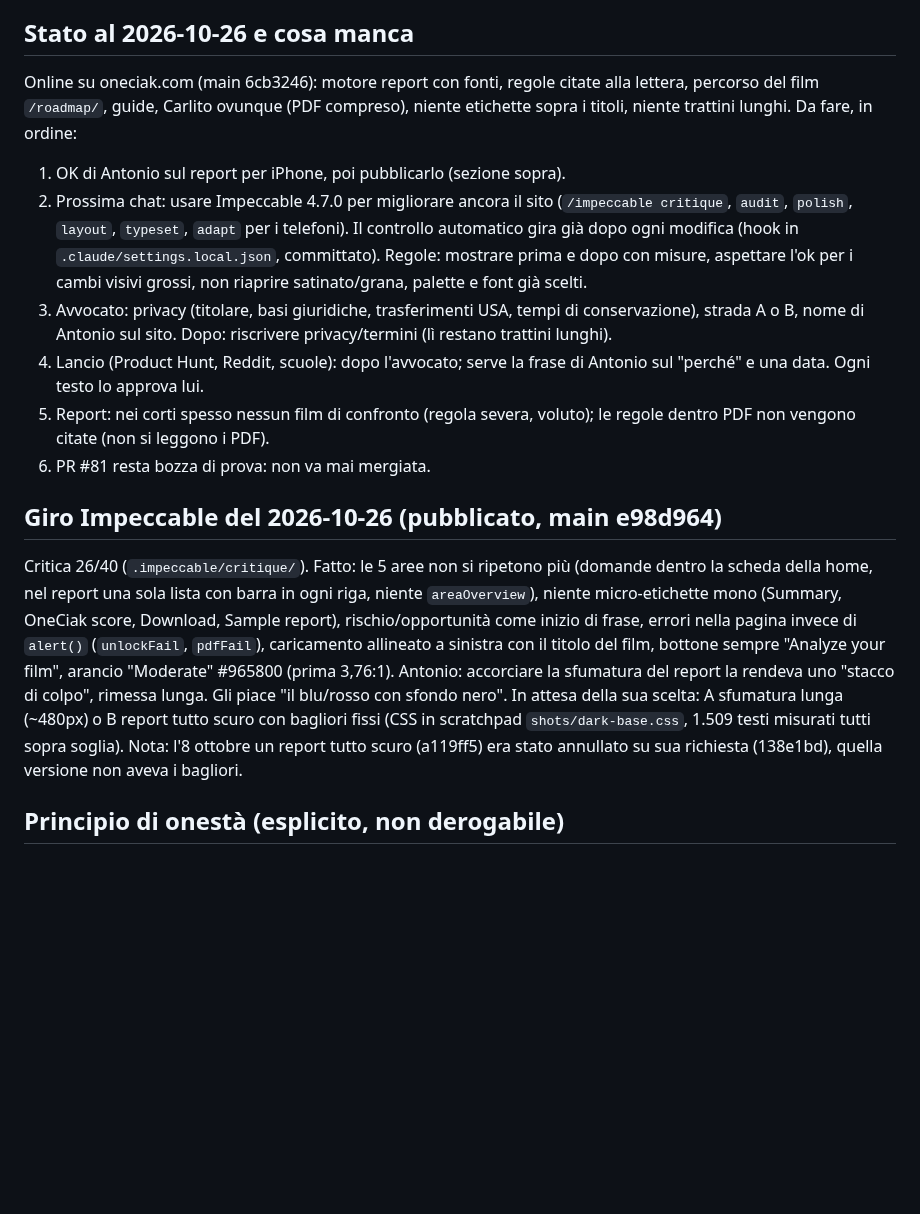
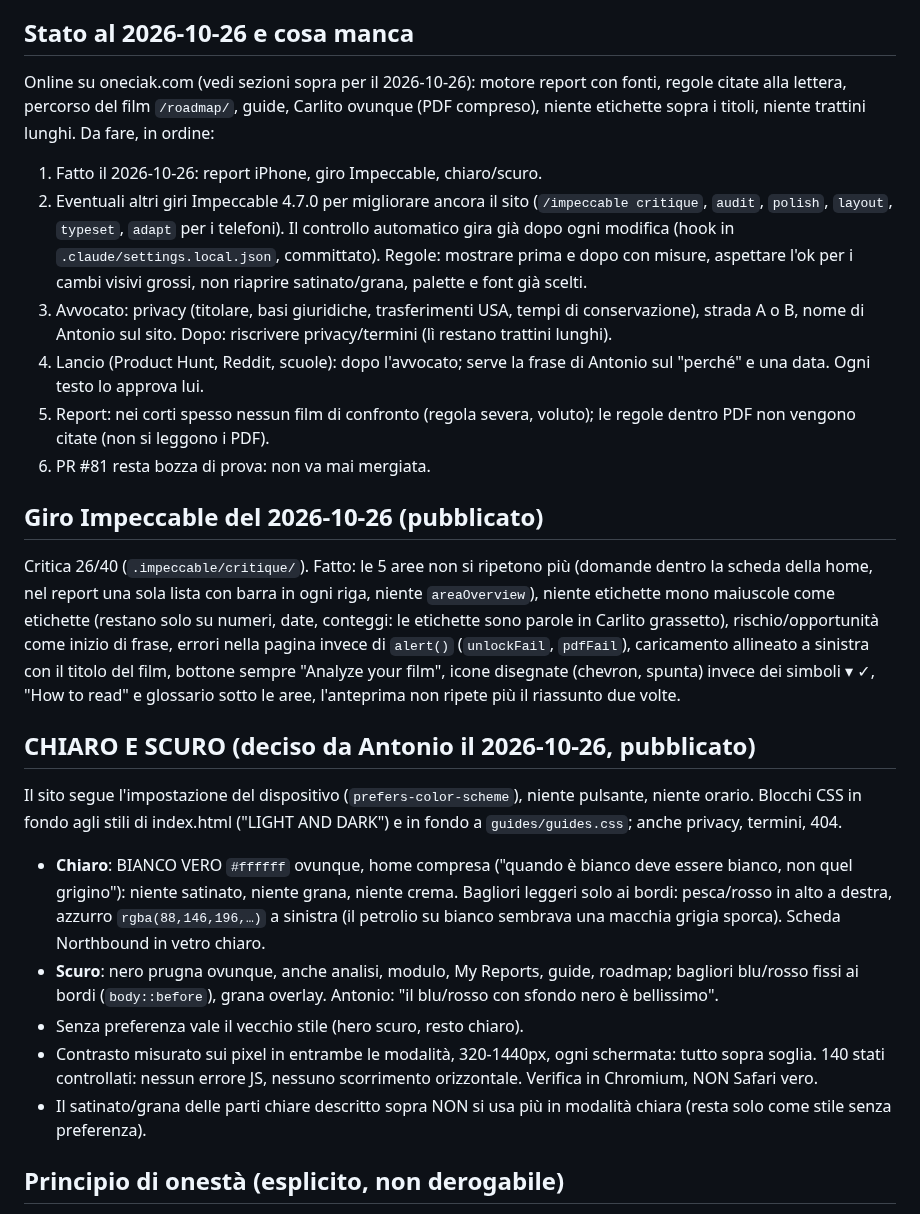
Before and after one commit to antoniobr97-a11y/oneciak, a Markdown page: CLAUDE.md, the part around the change. Drawn GitHub-style; blank space fills up the shorter version.

Commit message:
CLAUDE.md: light and dark mode decisions, Impeccable pass done
Co-Authored-By: Claude Opus 5.5 <noreply@anthropic.com>
Claude-Session: https://claude.ai/code/session_01FLNaxw2zxM1JST7A2NiMsK

```diff
--- a/CLAUDE.md
+++ b/CLAUDE.md
@@ -430,12 +430,12 @@ e 6e1d632, NON su main. Pubblicare solo quando Antonio dice "pubblica"
 
 ## Stato al 2026-10-26 e cosa manca
 
-Online su oneciak.com (main 6cb3246): motore report con fonti, regole citate
+Online su oneciak.com (vedi sezioni sopra per il 2026-10-26): motore report con fonti, regole citate
 alla lettera, percorso del film `/roadmap/`, guide, Carlito ovunque (PDF
 compreso), niente etichette sopra i titoli, niente trattini lunghi.
 Da fare, in ordine:
-1. OK di Antonio sul report per iPhone, poi pubblicarlo (sezione sopra).
-2. Prossima chat: usare Impeccable 4.7.0 per migliorare ancora il sito
+1. Fatto il 2026-10-26: report iPhone, giro Impeccable, chiaro/scuro.
+2. Eventuali altri giri Impeccable 4.7.0 per migliorare ancora il sito
    (`/impeccable critique`, `audit`, `polish`, `layout`, `typeset`, `adapt`
    per i telefoni). Il controllo automatico gira già dopo ogni modifica (hook
    in `.claude/settings.local.json`, committato). Regole: mostrare prima e
@@ -450,21 +450,38 @@ Da fare, in ordine:
    le regole dentro PDF non vengono citate (non si leggono i PDF).
 6. PR #81 resta bozza di prova: non va mai mergiata.
 
-## Giro Impeccable del 2026-10-26 (pubblicato, main e98d964)
+## Giro Impeccable del 2026-10-26 (pubblicato)
 
 Critica 26/40 (`.impeccable/critique/`). Fatto: le 5 aree non si ripetono più
 (domande dentro la scheda della home, nel report una sola lista con barra in
-ogni riga, niente `areaOverview`), niente micro-etichette mono (Summary,
-OneCiak score, Download, Sample report), rischio/opportunità come inizio di
-frase, errori nella pagina invece di `alert()` (`unlockFail`, `pdfFail`),
-caricamento allineato a sinistra con il titolo del film, bottone sempre
-"Analyze your film", arancio "Moderate" #965800 (prima 3,76:1).
-Antonio: accorciare la sfumatura del report la rendeva uno "stacco di colpo",
-rimessa lunga. Gli piace "il blu/rosso con sfondo nero". In attesa della sua
-scelta: A sfumatura lunga (~480px) o B report tutto scuro con bagliori fissi
-(CSS in scratchpad `shots/dark-base.css`, 1.509 testi misurati tutti sopra
-soglia). Nota: l'8 ottobre un report tutto scuro (a119ff5) era stato
-annullato su sua richiesta (138e1bd), quella versione non aveva i bagliori.
+ogni riga, niente `areaOverview`), niente etichette mono maiuscole come
+etichette (restano solo su numeri, date, conteggi: le etichette sono parole in
+Carlito grassetto), rischio/opportunità come inizio di frase, errori nella
+pagina invece di `alert()` (`unlockFail`, `pdfFail`), caricamento allineato a
+sinistra con il titolo del film, bottone sempre "Analyze your film", icone
+disegnate (chevron, spunta) invece dei simboli ▾ ✓, "How to read" e glossario
+sotto le aree, l'anteprima non ripete più il riassunto due volte.
+
+## CHIARO E SCURO (deciso da Antonio il 2026-10-26, pubblicato)
+
+Il sito segue l'impostazione del dispositivo (`prefers-color-scheme`), niente
+pulsante, niente orario. Blocchi CSS in fondo agli stili di index.html
+("LIGHT AND DARK") e in fondo a `guides/guides.css`; anche privacy, termini,
+404.
+- **Chiaro**: BIANCO VERO `#ffffff` ovunque, home compresa ("quando è bianco
+  deve essere bianco, non quel grigino"): niente satinato, niente grana, niente
+  crema. Bagliori leggeri solo ai bordi: pesca/rosso in alto a destra, azzurro
+  `rgba(88,146,196,…)` a sinistra (il petrolio su bianco sembrava una macchia
+  grigia sporca). Scheda Northbound in vetro chiaro.
+- **Scuro**: nero prugna ovunque, anche analisi, modulo, My Reports, guide,
+  roadmap; bagliori blu/rosso fissi ai bordi (`body::before`), grana overlay.
+  Antonio: "il blu/rosso con sfondo nero è bellissimo".
+- Senza preferenza vale il vecchio stile (hero scuro, resto chiaro).
+- Contrasto misurato sui pixel in entrambe le modalità, 320-1440px, ogni
+  schermata: tutto sopra soglia. 140 stati controllati: nessun errore JS,
+  nessuno scorrimento orizzontale. Verifica in Chromium, NON Safari vero.
+- Il satinato/grana delle parti chiare descritto sopra NON si usa più in
+  modalità chiara (resta solo come stile senza preferenza).
 
 ## Principio di onestà (esplicito, non derogabile)
 
```
